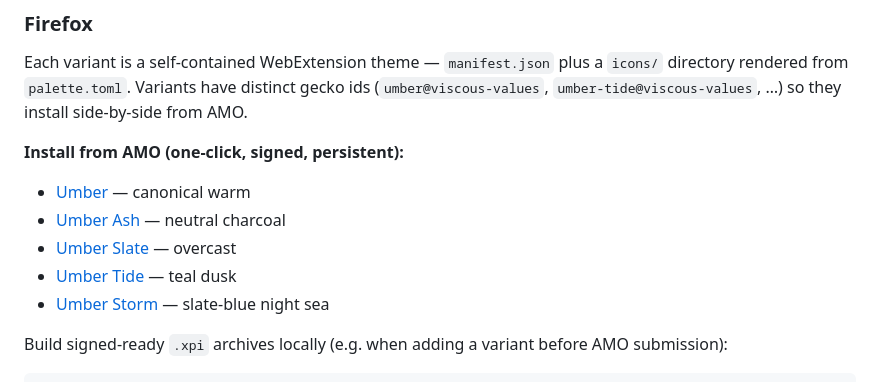
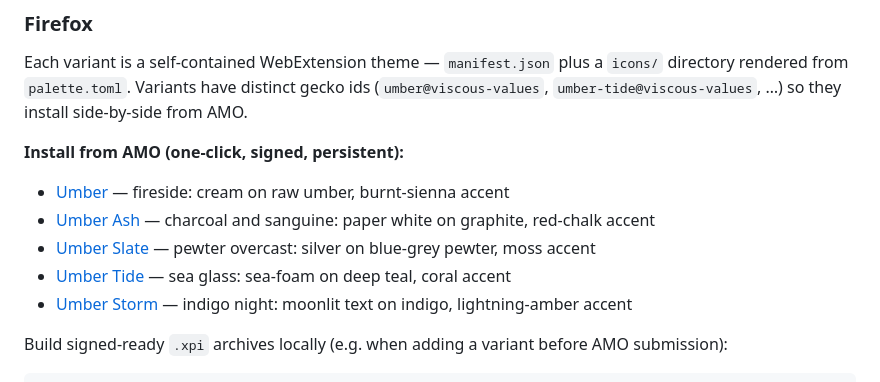
Before and after one commit to viscous-values/umber, a Markdown page: README.md, the part around the change. Rendered like a GitHub page.

Commit message:
docs(readme): Firefox listing lines describe the redesigned palettes

````diff
--- a/README.md
+++ b/README.md
@@ -185,11 +185,11 @@ Each variant is a self-contained WebExtension theme — `manifest.json` plus a `
 
 **Install from AMO (one-click, signed, persistent):**
 
-- [Umber](https://addons.mozilla.org/en-US/firefox/addon/umber/) — canonical warm
-- [Umber Ash](https://addons.mozilla.org/en-US/firefox/addon/umber-ash/) — neutral charcoal
-- [Umber Slate](https://addons.mozilla.org/en-US/firefox/addon/umber-slate/) — overcast
-- [Umber Tide](https://addons.mozilla.org/en-US/firefox/addon/umber-tide/) — teal dusk
-- [Umber Storm](https://addons.mozilla.org/en-US/firefox/addon/umber-storm/) — slate-blue night sea
+- [Umber](https://addons.mozilla.org/en-US/firefox/addon/umber/) — fireside: cream on raw umber, burnt-sienna accent
+- [Umber Ash](https://addons.mozilla.org/en-US/firefox/addon/umber-ash/) — charcoal and sanguine: paper white on graphite, red-chalk accent
+- [Umber Slate](https://addons.mozilla.org/en-US/firefox/addon/umber-slate/) — pewter overcast: silver on blue-grey pewter, moss accent
+- [Umber Tide](https://addons.mozilla.org/en-US/firefox/addon/umber-tide/) — sea glass: sea-foam on deep teal, coral accent
+- [Umber Storm](https://addons.mozilla.org/en-US/firefox/addon/umber-storm/) — indigo night: moonlit text on indigo, lightning-amber accent
 
 Build signed-ready `.xpi` archives locally (e.g. when adding a variant before AMO submission):
 ```fish
````
